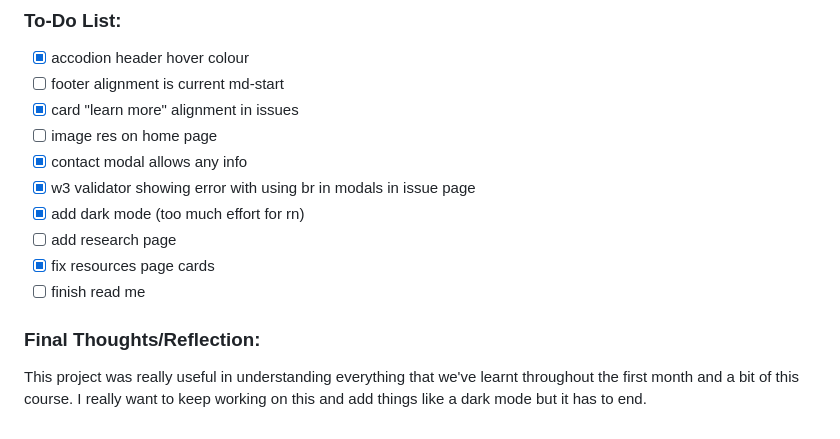
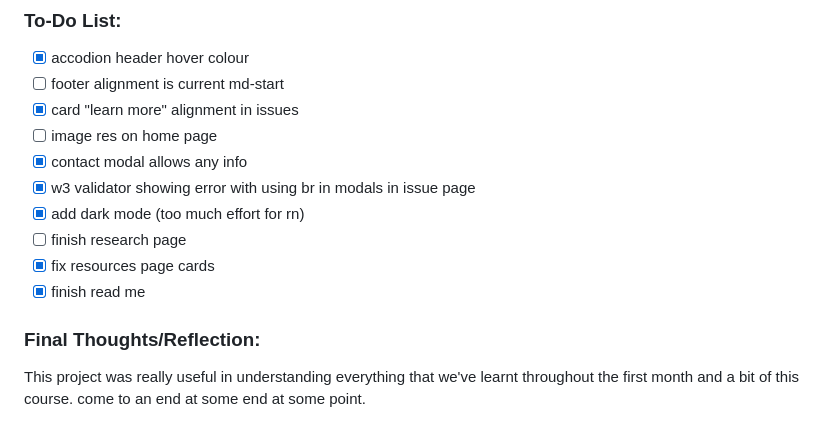
Before and after one commit to ewanw1lls/Mental-Health-Awareness, a Markdown page: README.md, the part around the change printed below. Drawn GitHub-style.

Commit message:
pretty much finished readme

```diff
--- a/README.md
+++ b/README.md
@@ -89,11 +107,11 @@ Some bug fixes and small fixes still in progress see to-do
 - [x] contact modal allows any info
 - [x] w3 validator showing error with using br in modals in issue page
 - [x] add dark mode (too much effort for rn)
-- [ ] add research page
+- [ ] finish research page
 - [x] fix resources page cards
-- [ ] finish read me
+- [x] finish read me
 
 ### Final Thoughts/Reflection:
 
 This project was really useful in understanding everything that we've learnt throughout the first month and a bit of this course.
-I really want to keep working on this and add things like a dark mode but it has to end.
+come to an end at some end at some point.
```
Also changed, not shown: other parts of README.md (+21 -3 lines), assets/images/Desktop-wireframe.png (added), assets/images/mobile-wireframe.png (added).
